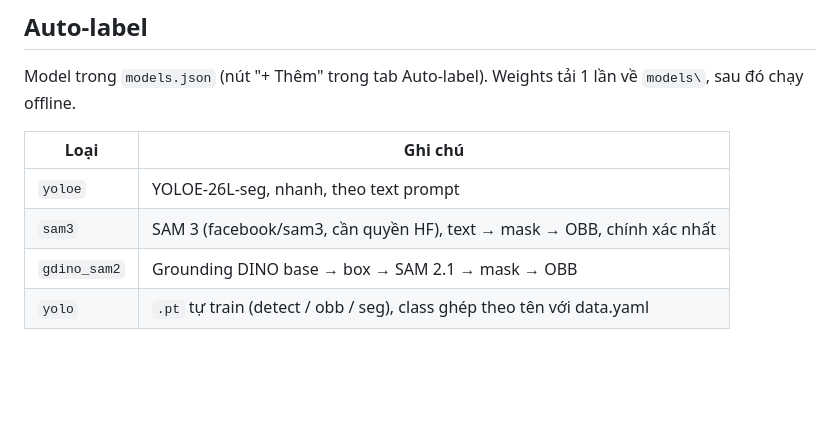
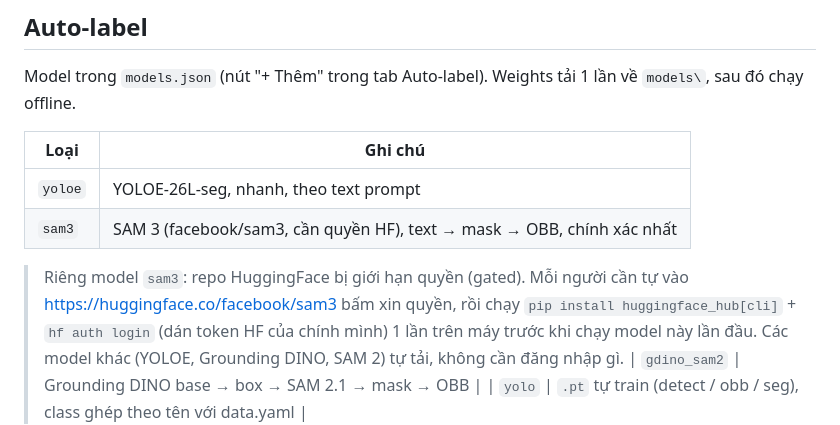
Before and after one commit to dennynguyen0905/labelTool, a Markdown page: README.md, the part around the change. GitHub-like rendering; blank space fills up the shorter version.

Commit message:
docs: ghi chu cach xin quyen HuggingFace cho model sam3
Co-Authored-By: Claude Sonnet 5 <noreply@anthropic.com>

```diff
--- a/README.md
+++ b/README.md
@@ -58,6 +58,11 @@ Model trong `models.json` (nút "+ Thêm" trong tab Auto-label). Weights tải 1
 |---|---|
 | `yoloe` | YOLOE-26L-seg, nhanh, theo text prompt |
 | `sam3` | SAM 3 (facebook/sam3, cần quyền HF), text → mask → OBB, chính xác nhất |
+
+> Riêng model `sam3`: repo HuggingFace bị giới hạn quyền (gated). Mỗi người cần tự vào
+> https://huggingface.co/facebook/sam3 bấm xin quyền, rồi chạy `pip install huggingface_hub[cli]` +
+> `hf auth login` (dán token HF của chính mình) 1 lần trên máy trước khi chạy model này lần đầu.
+> Các model khác (YOLOE, Grounding DINO, SAM 2) tự tải, không cần đăng nhập gì.
 | `gdino_sam2` | Grounding DINO base → box → SAM 2.1 → mask → OBB |
 | `yolo` | `.pt` tự train (detect / obb / seg), class ghép theo tên với data.yaml |
 
```
